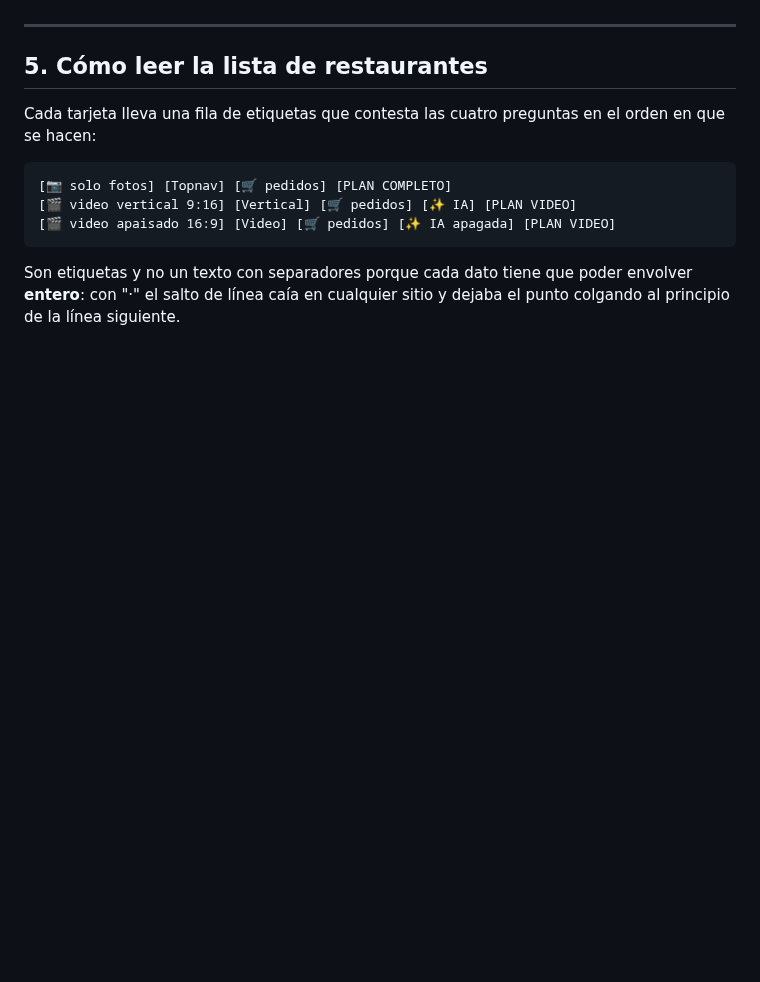
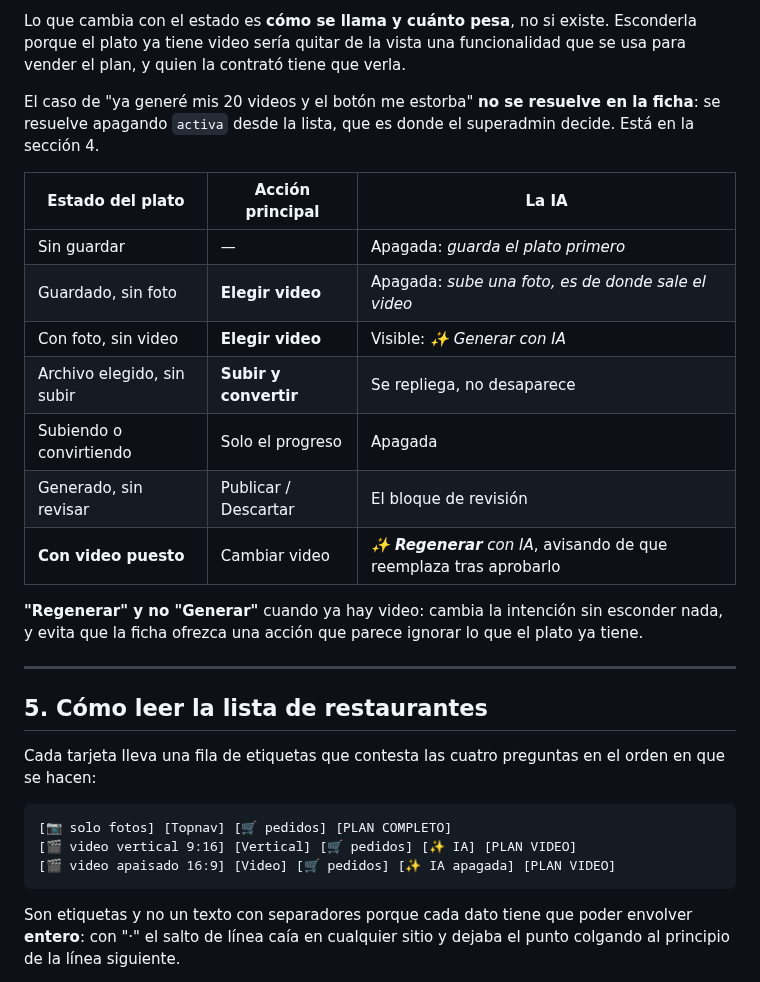
Before and after one commit to jotarodriguezv/adminmenus_restaurantes, a Markdown page: docs/planesymodelos.md, the part around one of its changes. Drawn GitHub-style; blank space fills up the shorter version.

```diff
--- a/docs/planesymodelos.md
+++ b/docs/planesymodelos.md
@@ -150,3 +226,26 @@ conserva: si se vuelve a encender, sigue donde iba.
+Lo que cambia con el estado es **cómo se llama y cuánto pesa**, no si existe.
+Esconderla porque el plato ya tiene video sería quitar de la vista una
+funcionalidad que se usa para vender el plan, y quien la contrató tiene que
+verla.
+
+El caso de "ya generé mis 20 videos y el botón me estorba" **no se resuelve en
+la ficha**: se resuelve apagando `activa` desde la lista, que es donde el
+superadmin decide. Está en la sección 4.
+
+| Estado del plato | Acción principal | La IA |
+|---|---|---|
+| Sin guardar | — | Apagada: *guarda el plato primero* |
+| Guardado, sin foto | **Elegir video** | Apagada: *sube una foto, es de donde sale el video* |
+| Con foto, sin video | **Elegir video** | Visible: *✨ Generar con IA* |
+| Archivo elegido, sin subir | **Subir y convertir** | Se repliega, no desaparece |
+| Subiendo o convirtiendo | Solo el progreso | Apagada |
+| Generado, sin revisar | Publicar / Descartar | El bloque de revisión |
+| **Con video puesto** | Cambiar video | *✨ **Regenerar** con IA*, avisando de que reemplaza tras aprobarlo |
+
+**"Regenerar" y no "Generar"** cuando ya hay video: cambia la intención sin
+esconder nada, y evita que la ficha ofrezca una acción que parece ignorar lo
+que el plato ya tiene.
+
 ---
 
 ## 5. Cómo leer la lista de restaurantes
```
Also changed, not shown: other parts of docs/planesymodelos.md (+76 -0 lines).
